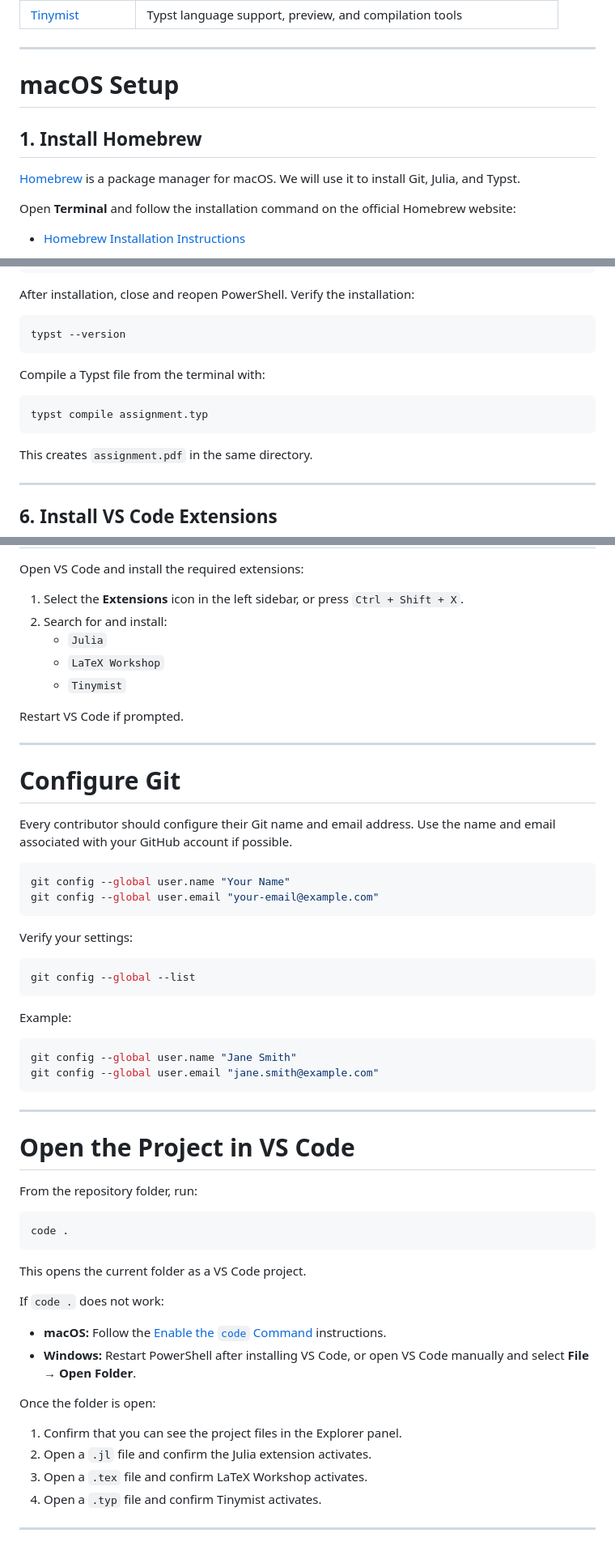
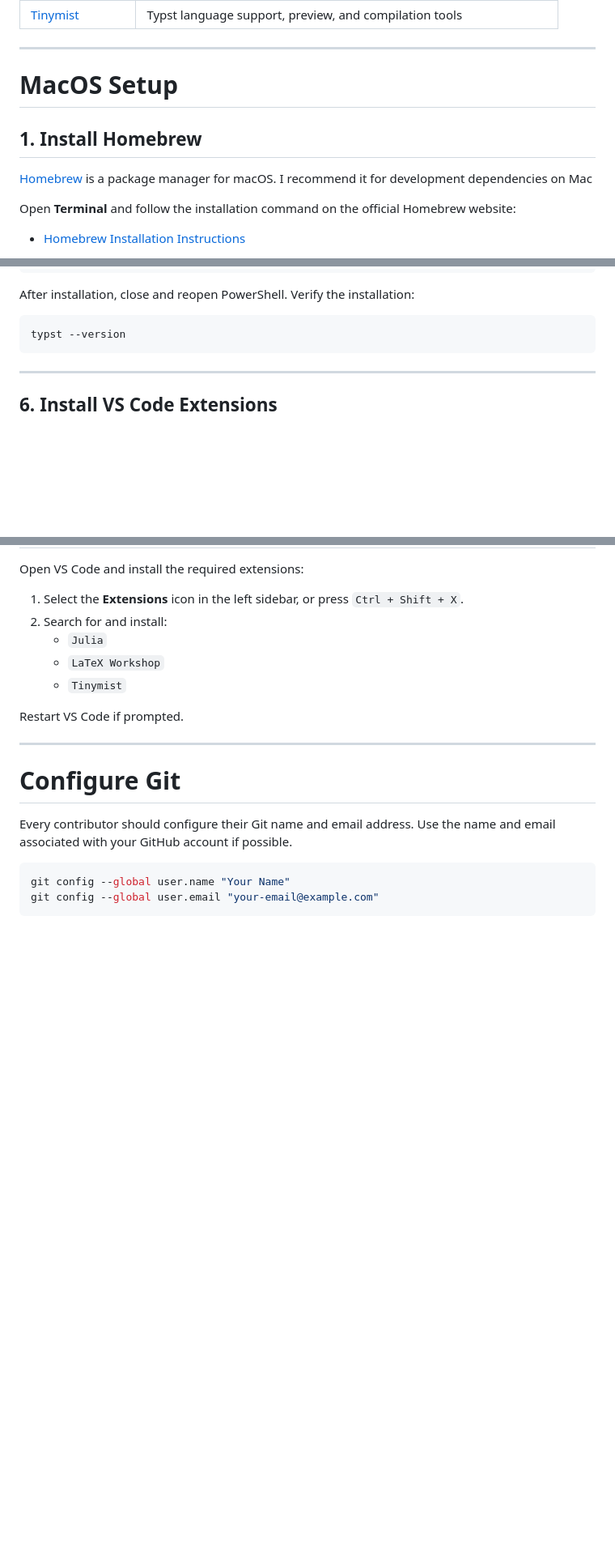
Before and after one commit to emixon/ConditionPrediction, a Markdown page: readme.md, 3 parts joined by grey strips. Shown at 81% size. Rendered like a GitHub page; blank space fills up the shorter version.

````diff
--- a/readme.md
+++ b/readme.md
@@ -37,11 +47,11 @@ Install the following extensions from the VS Code Extensions panel:
 
 ---
 
-# macOS Setup
+# MacOS Setup
 
 ## 1. Install Homebrew
 
-[Homebrew](https://brew.sh/) is a package manager for macOS. We will use it to install Git, Julia, and Typst.
+[Homebrew](https://brew.sh/) is a package manager for macOS. I recommend it for development dependencies on Mac
 
 Open **Terminal** and follow the installation command on the official Homebrew website:
 
@@ -290,14 +234,6 @@ After installation, close and reopen PowerShell. Verify the installation:
 ```powershell
 typst --version
 ```
-
-Compile a Typst file from the terminal with:
-
-```powershell
-typst compile assignment.typ
-```
-
-This creates `assignment.pdf` in the same directory.
 
 ---
 
@@ -323,42 +259,3 @@ Every contributor should configure their Git name and email address. Use the nam
 git config --global user.name "Your Name"
 git config --global user.email "your-email@example.com"
 ```
-
-Verify your settings:
-
-```bash
-git config --global --list
-```
-
-Example:
-
-```bash
-git config --global user.name "Jane Smith"
-git config --global user.email "jane.smith@example.com"
-```
-
----
-
-# Open the Project in VS Code
-
-From the repository folder, run:
-
-```bash
-code .
-```
-
-This opens the current folder as a VS Code project.
-
-If `code .` does not work:
-
-- **macOS:** Follow the [Enable the `code` Command](#enable-the-code-command) instructions.
-- **Windows:** Restart PowerShell after installing VS Code, or open VS Code manually and select **File → Open Folder**.
-
-Once the folder is open:
-
-1. Confirm that you can see the project files in the Explorer panel.
-2. Open a `.jl` file and confirm the Julia extension activates.
-3. Open a `.tex` file and confirm LaTeX Workshop activates.
-4. Open a `.typ` file and confirm Tinymist activates.
-
----
````
Also changed, not shown: other parts of readme.md (+15 -71 lines).
